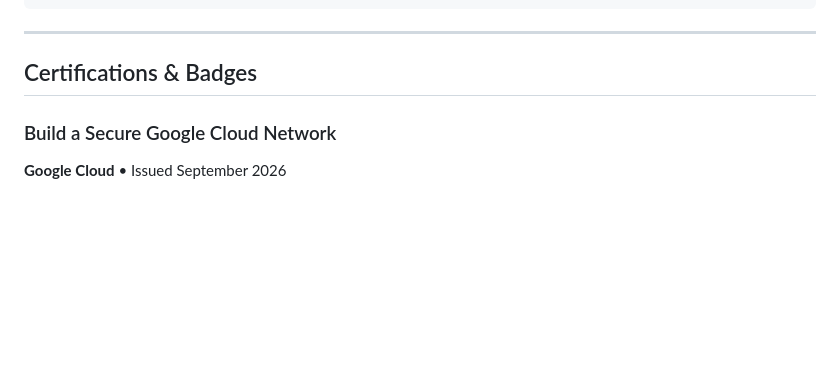
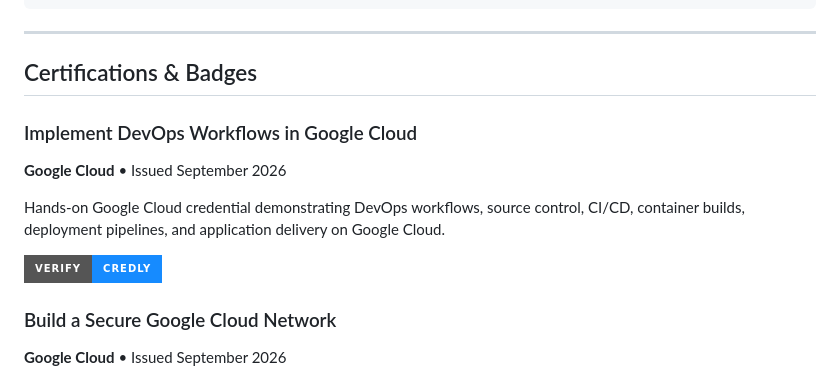
Before and after one commit to jsquaresec/jsquaresec, a Markdown page: README.md, the part around the change. Drawn GitHub-style; badges without logos; blank space fills up the shorter version.

Commit message:
Add Google Cloud DevOps credential

```diff
--- a/README.md
+++ b/README.md
@@ -53,6 +53,14 @@ SOFTWARE  // bots • APIs • automation • backend development
 ---
 
 ## Certifications & Badges
+
+### Implement DevOps Workflows in Google Cloud
+
+**Google Cloud** • Issued September 2026
+
+Hands-on Google Cloud credential demonstrating DevOps workflows, source control, CI/CD, container builds, deployment pipelines, and application delivery on Google Cloud.
+
+[![Verify on Credly](https://img.shields.io/badge/Verify-Credly-168BFF?style=for-the-badge&logo=credly&logoColor=white)](https://www.credly.com/badges/0f9979bc-d59f-4d16-a80b-356838a44834/public_url)
 
 ### Build a Secure Google Cloud Network
 
```
